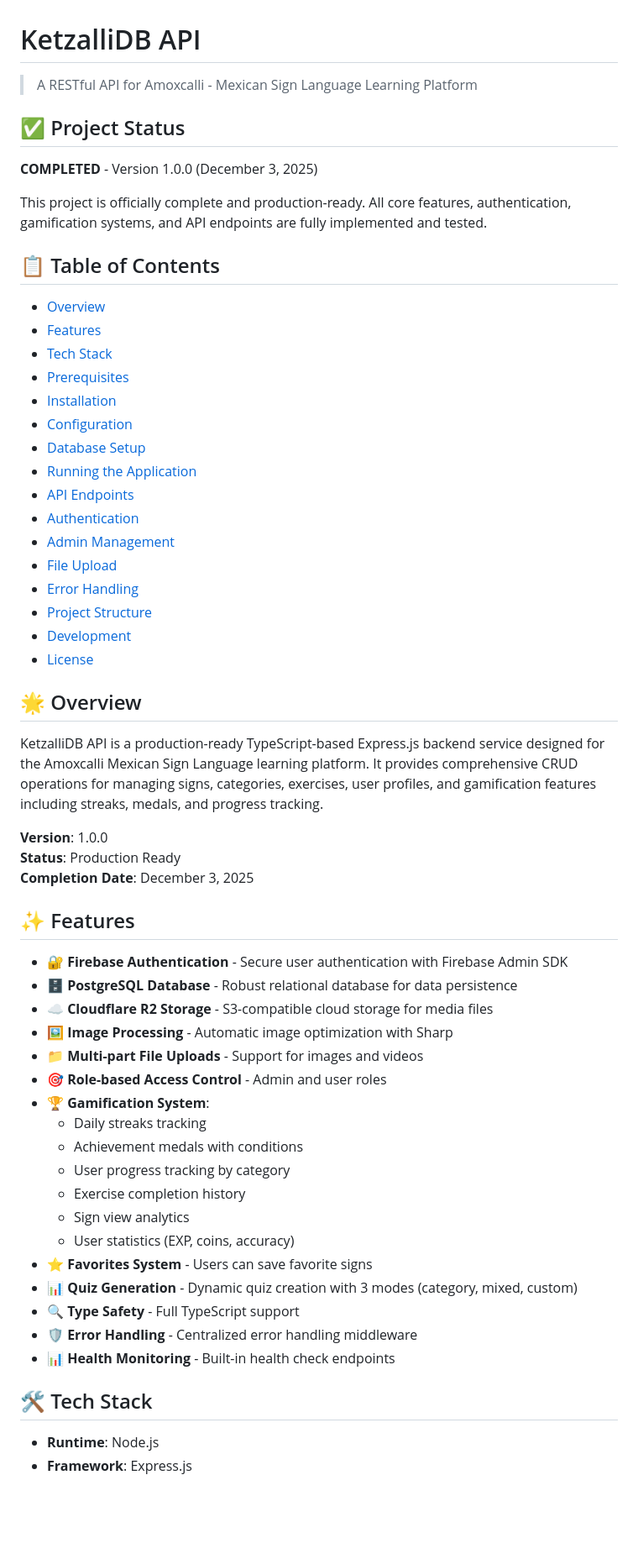
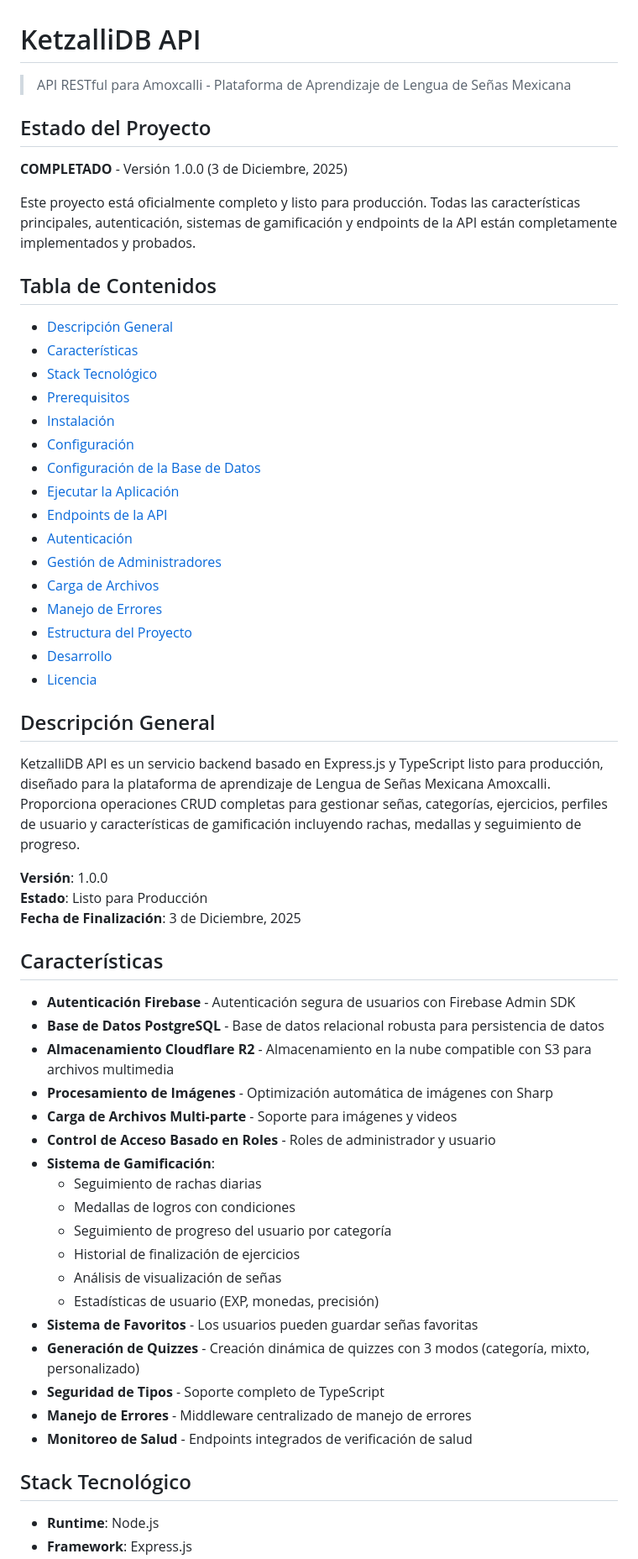
Before and after one commit to KetzalliLabs/KetzalliDB_API, a Markdown page: README.md, the part around the change printed below. Shown: that part at 84% size. GitHub-like rendering; blank space fills up the shorter version.

```diff
--- a/README.md
+++ b/README.md
@@ -1,62 +1,62 @@
 # KetzalliDB API
 
-> A RESTful API for Amoxcalli - Mexican Sign Language Learning Platform
+> API RESTful para Amoxcalli - Plataforma de Aprendizaje de Lengua de Señas Mexicana
 
-## ✅ Project Status
+## Estado del Proyecto
 
-**COMPLETED** - Version 1.0.0 (December 3, 2025)
+**COMPLETADO** - Versión 1.0.0 (3 de Diciembre, 2025)
 
-This project is officially complete and production-ready. All core features, authentication, gamification systems, and API endpoints are fully implemented and tested.
+Este proyecto está oficialmente completo y listo para producción. Todas las características principales, autenticación, sistemas de gamificación y endpoints de la API están completamente implementados y probados.
 
-## 📋 Table of Contents
+## Tabla de Contenidos
 
-- [Overview](#overview)
-- [Features](#features)
-- [Tech Stack](#tech-stack)
-- [Prerequisites](#prerequisites)
-- [Installation](#installation)
-- [Configuration](#configuration)
-- [Database Setup](#database-setup)
-- [Running the Application](#running-the-application)
-- [API Endpoints](#api-endpoints)
-- [Authentication](#authentication)
-- [Admin Management](#admin-management)
-- [File Upload](#file-upload)
-- [Error Handling](#error-handling)
-- [Project Structure](#project-structure)
-- [Development](#development)
-- [License](#license)
+- [Descripción General](#descripción-general)
+- [Características](#características)
+- [Stack Tecnológico](#stack-tecnológico)
+- [Prerequisitos](#prerequisitos)
+- [Instalación](#instalación)
+- [Configuración](#configuración)
+- [Configuración de la Base de Datos](#configuración-de-la-base-de-datos)
+- [Ejecutar la Aplicación](#ejecutar-la-aplicación)
+- [Endpoints de la API](#endpoints-de-la-api)
+- [Autenticación](#autenticación)
+- [Gestión de Administradores](#gestión-de-administradores)
+- [Carga de Archivos](#carga-de-archivos)
+- [Manejo de Errores](#manejo-de-errores)
+- [Estructura del Proyecto](#estructura-del-proyecto)
+- [Desarrollo](#desarrollo)
+- [Licencia](#licencia)
 
-## 🌟 Overview
+## Descripción General
 
-KetzalliDB API is a production-ready TypeScript-based Express.js backend service designed for the Amoxcalli Mexican Sign Language learning platform. It provides comprehensive CRUD operations for managing signs, categories, exercises, user profiles, and gamification features including streaks, medals, and progress tracking.
+KetzalliDB API es un servicio backend basado en Express.js y TypeScript listo para producción, diseñado para la plataforma de aprendizaje de Lengua de Señas Mexicana Amoxcalli. Proporciona operaciones CRUD completas para gestionar señas, categorías, ejercicios, perfiles de usuario y características de gamificación incluyendo rachas, medallas y seguimiento de progreso.
 
-**Version**: 1.0.0
-**Status**: Production Ready
-**Completion Date**: December 3, 2025
+**Versión**: 1.0.0
+**Estado**: Listo para Producción
+**Fecha de Finalización**: 3 de Diciembre, 2025
 
-## ✨ Features
+## Características
 
-- 🔐 **Firebase Authentication** - Secure user authentication with Firebase Admin SDK
-- 🗄️ **PostgreSQL Database** - Robust relational database for data persistence
-- ☁️ **Cloudflare R2 Storage** - S3-compatible cloud storage for media files
-- 🖼️ **Image Processing** - Automatic image optimization with Sharp
-- 📁 **Multi-part File Uploads** - Support for images and videos
-- 🎯 **Role-based Access Control** - Admin and user roles
-- 🏆 **Gamification System**:
-  - Daily streaks tracking
-  - Achievement medals with conditions
-  - User progress tracking by category
-  - Exercise completion history
-  - Sign view analytics
-  - User statistics (EXP, coins, accuracy)
-- ⭐ **Favorites System** - Users can save favorite signs
-- 📊 **Quiz Generation** - Dynamic quiz creation with 3 modes (category, mixed, custom)
-- 🔍 **Type Safety** - Full TypeScript support
-- 🛡️ **Error Handling** - Centralized error handling middleware
-- 📊 **Health Monitoring** - Built-in health check endpoints
+- **Autenticación Firebase** - Autenticación segura de usuarios con Firebase Admin SDK
+- **Base de Datos PostgreSQL** - Base de datos relacional robusta para persistencia de datos
+- **Almacenamiento Cloudflare R2** - Almacenamiento en la nube compatible con S3 para archivos multimedia
+- **Procesamiento de Imágenes** - Optimización automática de imágenes con Sharp
+- **Carga de Archivos Multi-parte** - Soporte para imágenes y videos
+- **Control de Acceso Basado en Roles** - Roles de administrador y usuario
+- **Sistema de Gamificación**:
+  - Seguimiento de rachas diarias
+  - Medallas de logros con condiciones
+  - Seguimiento de progreso del usuario por categoría
+  - Historial de finalización de ejercicios
+  - Análisis de visualización de señas
+  - Estadísticas de usuario (EXP, monedas, precisión)
+- **Sistema de Favoritos** - Los usuarios pueden guardar señas favoritas
+- **Generación de Quizzes** - Creación dinámica de quizzes con 3 modos (categoría, mixto, personalizado)
+- **Seguridad de Tipos** - Soporte completo de TypeScript
+- **Manejo de Errores** - Middleware centralizado de manejo de errores
+- **Monitoreo de Salud** - Endpoints integrados de verificación de salud
 
-## 🛠️ Tech Stack
+## Stack Tecnológico
 
 - **Runtime**: Node.js
 - **Framework**: Express.js
```
Also changed, not shown: other parts of README.md (+242 -242 lines).
